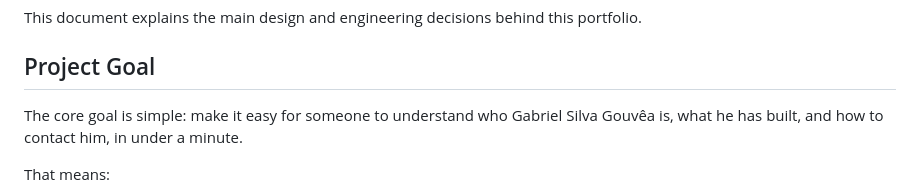
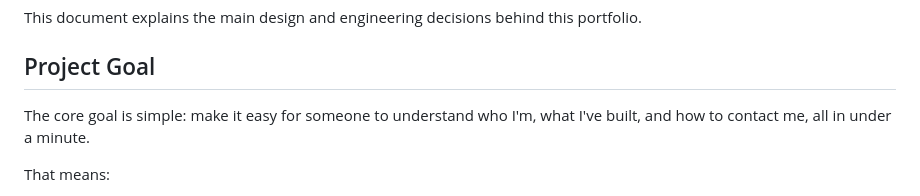
Before and after one commit to gouveags/portfolio, a Markdown page: docs/DESIGN_CHOICES.md, the part around the change. Rendered like a GitHub page.

Commit message:
Update personal references in design document

```diff
--- a/docs/DESIGN_CHOICES.md
+++ b/docs/DESIGN_CHOICES.md
@@ -4,7 +4,7 @@ This document explains the main design and engineering decisions behind this por
 
 ## Project Goal
 
-The core goal is simple: make it easy for someone to understand who Gabriel Silva Gouvêa is, what he has built, and how to contact him, in under a minute.
+The core goal is simple: make it easy for someone to understand who I'm, what I've built, and how to contact me, all in under a minute.
 
 That means:
 - strong first impression
```
